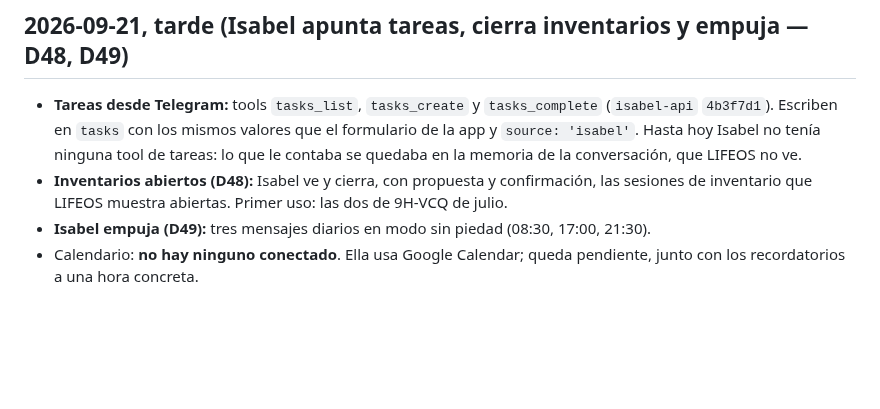
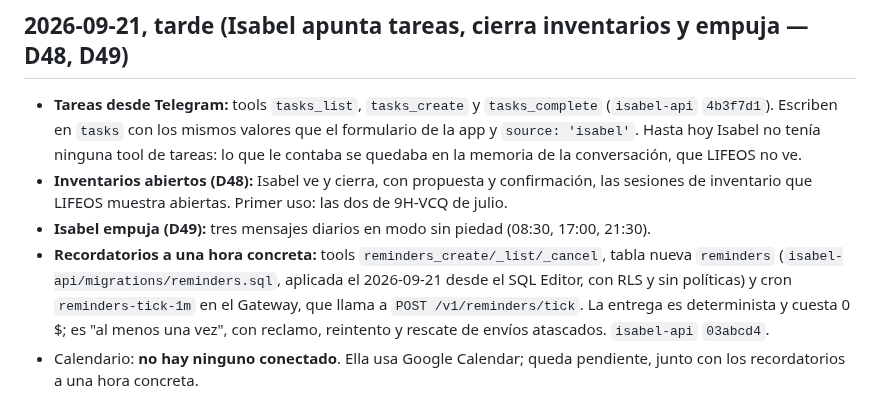
Before and after one commit to Elena2797/ElenaOS, a Markdown page: docs/CHANGELOG.md, the part around the change. GitHub-like rendering; blank space fills up the shorter version.

Commit message:
docs: recordatorios a una hora concreta en producción
Co-Authored-By: Claude Opus 5 <noreply@anthropic.com>

```diff
--- a/docs/CHANGELOG.md
+++ b/docs/CHANGELOG.md
@@ -12,6 +12,7 @@ No es un espejo del `git log` completo (para eso, `git log` en cada repo). Aquí
 - **Tareas desde Telegram:** tools `tasks_list`, `tasks_create` y `tasks_complete` (`isabel-api` `4b3f7d1`). Escriben en `tasks` con los mismos valores que el formulario de la app y `source: 'isabel'`. Hasta hoy Isabel no tenía ninguna tool de tareas: lo que le contaba se quedaba en la memoria de la conversación, que LIFEOS no ve.
 - **Inventarios abiertos (D48):** Isabel ve y cierra, con propuesta y confirmación, las sesiones de inventario que LIFEOS muestra abiertas. Primer uso: las dos de 9H-VCQ de julio.
 - **Isabel empuja (D49):** tres mensajes diarios en modo sin piedad (08:30, 17:00, 21:30).
+- **Recordatorios a una hora concreta:** tools `reminders_create/_list/_cancel`, tabla nueva `reminders` (`isabel-api/migrations/reminders.sql`, aplicada el 2026-09-21 desde el SQL Editor, con RLS y sin políticas) y cron `reminders-tick-1m` en el Gateway, que llama a `POST /v1/reminders/tick`. La entrega es determinista y cuesta 0 $; es "al menos una vez", con reclamo, reintento y rescate de envíos atascados. `isabel-api` `03abcd4`.
 - Calendario: **no hay ninguno conectado**. Ella usa Google Calendar; queda pendiente, junto con los recordatorios a una hora concreta.
 
 ## 2026-09-21 (Telegram reparado y primer cerebro fuera de Anthropic — D46, D47)
```
Also changed, not shown: docs/CURRENT_STATE.md (+1 -1 lines), docs/DECISIONS.md (+1 -1 lines).
